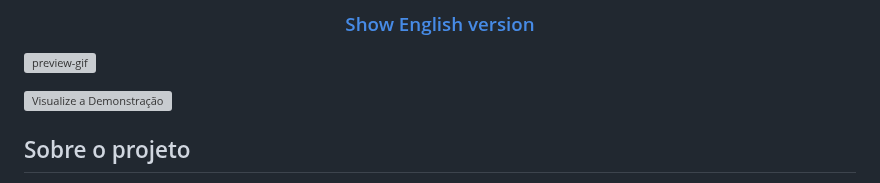
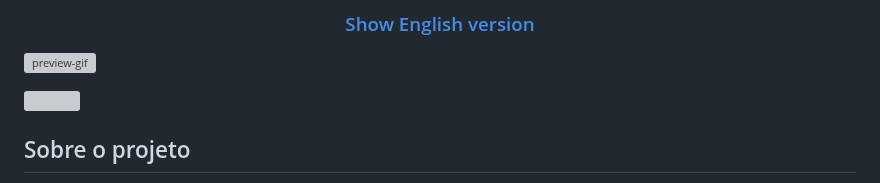
Before and after one commit to thaistenello/Login-Register-Form, a Markdown page: README.md, the part around the change. GitHub-like rendering; grey boxes are pictures that could not be loaded.

```diff
--- a/README.md
+++ b/README.md
@@ -6,7 +6,7 @@ Login e Registro
 
 ![preview-gif](https://github.com/thaistenello/Login-Register-Form/assets/131812228/1b9fced4-a7a8-44d2-a40b-7410d816849d)
 
-[![Visualize a Demonstração](https://placehold.jp/20/9068f7/ffffff/300x50.png?text=Visualize%20a%20Demonstra%C3%A7%C3%A3o%0A)](https://login-register-form-chi.vercel.app/)
+[![](https://placehold.jp/20/9068f7/ffffff/300x50.png?text=Visualize%20a%20Demonstra%C3%A7%C3%A3o%0A)](https://login-register-form-chi.vercel.app/)
 
 
 <h2>Sobre o projeto</h2>
```
